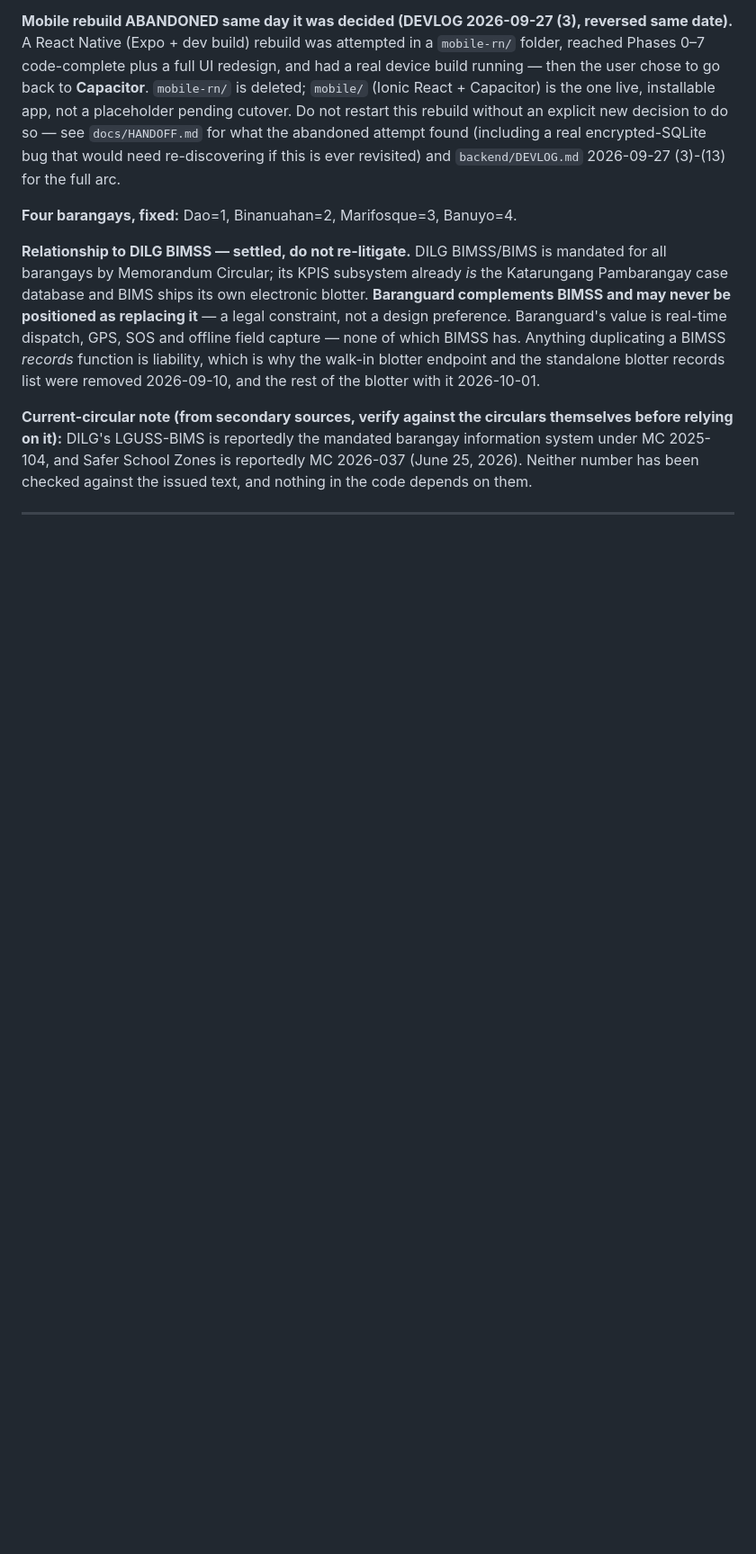
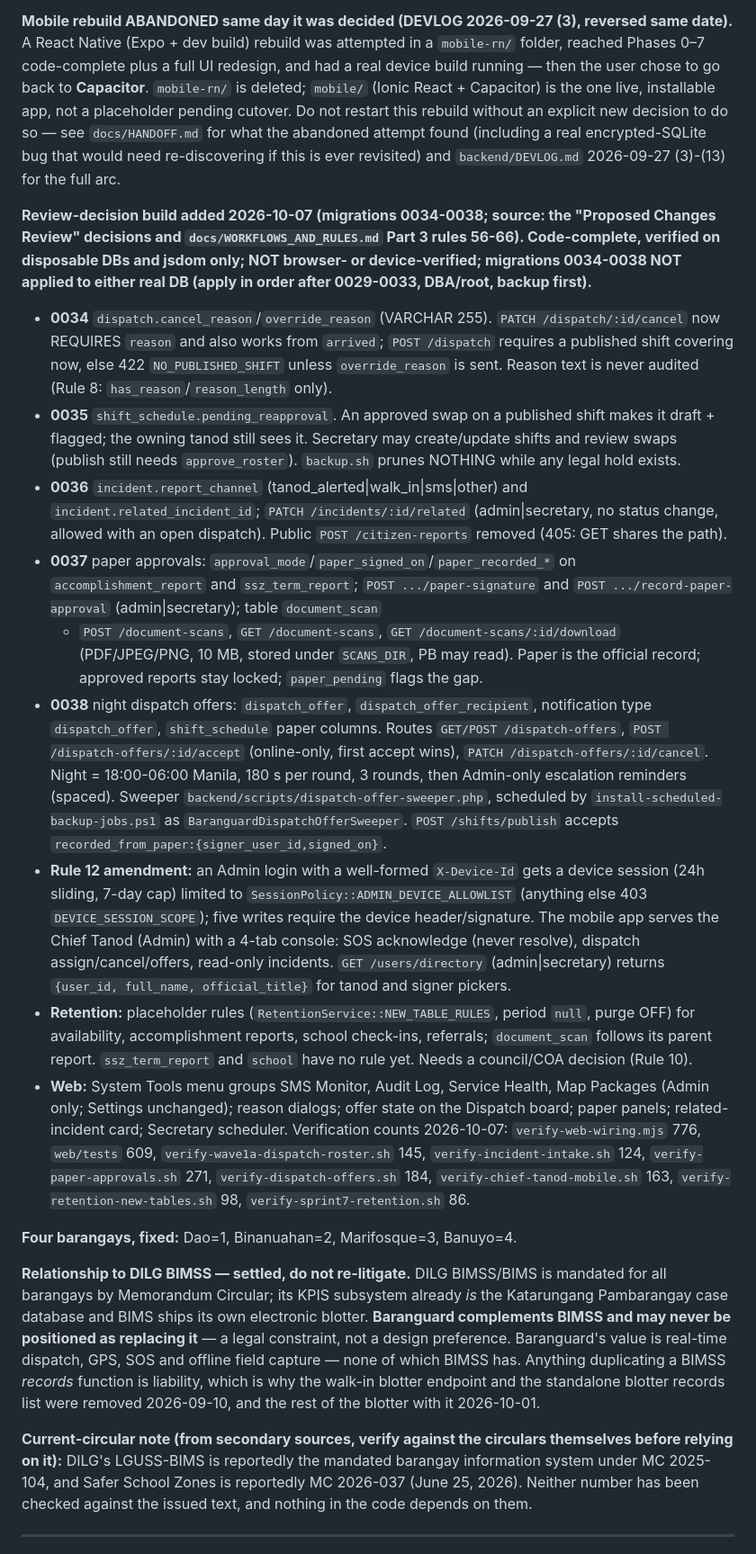
Before and after one commit to jpbuenosaires/Baranguard, a Markdown page: docs/REFERENCE.md, the part around one of its changes. Shown at 90% size. Drawn GitHub-style; blank space fills up the shorter version.

Commit message:
[Docs] REFERENCE: review-decision build summary, route count 117
Co-Authored-By: Claude Sonnet 5.5 <noreply@anthropic.com>

```diff
--- a/docs/REFERENCE.md
+++ b/docs/REFERENCE.md
@@ -164,6 +164,60 @@ explicit new decision to do so — see `docs/HANDOFF.md` for what the
 abandoned attempt found (including a real encrypted-SQLite bug that would
 need re-discovering if this is ever revisited) and `backend/DEVLOG.md`
 2026-09-27 (3)-(13) for the full arc.
+
+**Review-decision build added 2026-10-07 (migrations 0034-0038; source: the
+"Proposed Changes Review" decisions and `docs/WORKFLOWS_AND_RULES.md` Part 3
+rules 56-66). Code-complete, verified on disposable DBs and jsdom only; NOT
+browser- or device-verified; migrations 0034-0038 NOT applied to either real
+DB (apply in order after 0029-0033, DBA/root, backup first).**
+
+- **0034** `dispatch.cancel_reason`/`override_reason` (VARCHAR 255). `PATCH
+  /dispatch/:id/cancel` now REQUIRES `reason` and also works from `arrived`;
+  `POST /dispatch` requires a published shift covering now, else 422
+  `NO_PUBLISHED_SHIFT` unless `override_reason` is sent. Reason text is never
+  audited (Rule 8: `has_reason`/`reason_length` only).
+- **0035** `shift_schedule.pending_reapproval`. An approved swap on a published
+  shift makes it draft + flagged; the owning tanod still sees it. Secretary may
+  create/update shifts and review swaps (publish still needs `approve_roster`).
+  `backup.sh` prunes NOTHING while any legal hold exists.
+- **0036** `incident.report_channel` (tanod_alerted|walk_in|sms|other) and
+  `incident.related_incident_id`; `PATCH /incidents/:id/related`
+  (admin|secretary, no status change, allowed with an open dispatch). Public
+  `POST /citizen-reports` removed (405: GET shares the path).
+- **0037** paper approvals: `approval_mode`/`paper_signed_on`/`paper_recorded_*`
+  on `accomplishment_report` and `ssz_term_report`; `POST .../paper-signature`
+  and `POST .../record-paper-approval` (admin|secretary); table `document_scan`
+  + `POST /document-scans`, `GET /document-scans`, `GET /document-scans/:id/download`
+  (PDF/JPEG/PNG, 10 MB, stored under `SCANS_DIR`, PB may read). Paper is the
+  official record; approved reports stay locked; `paper_pending` flags the gap.
+- **0038** night dispatch offers: `dispatch_offer`, `dispatch_offer_recipient`,
+  notification type `dispatch_offer`, `shift_schedule` paper columns. Routes
+  `GET/POST /dispatch-offers`, `POST /dispatch-offers/:id/accept` (online-only,
+  first accept wins), `PATCH /dispatch-offers/:id/cancel`. Night = 18:00-06:00
+  Manila, 180 s per round, 3 rounds, then Admin-only escalation reminders
+  (spaced). Sweeper `backend/scripts/dispatch-offer-sweeper.php`, scheduled by
+  `install-scheduled-backup-jobs.ps1` as `BaranguardDispatchOfferSweeper`.
+  `POST /shifts/publish` accepts `recorded_from_paper:{signer_user_id,signed_on}`.
+- **Rule 12 amendment:** an Admin login with a well-formed `X-Device-Id` gets a
+  device session (24h sliding, 7-day cap) limited to
+  `SessionPolicy::ADMIN_DEVICE_ALLOWLIST` (anything else 403
+  `DEVICE_SESSION_SCOPE`); five writes require the device header/signature. The
+  mobile app serves the Chief Tanod (Admin) with a 4-tab console: SOS
+  acknowledge (never resolve), dispatch assign/cancel/offers, read-only incidents.
+  `GET /users/directory` (admin|secretary) returns `{user_id, full_name,
+  official_title}` for tanod and signer pickers.
+- **Retention:** placeholder rules (`RetentionService::NEW_TABLE_RULES`, period
+  `null`, purge OFF) for availability, accomplishment reports, school check-ins,
+  referrals; `document_scan` follows its parent report. `ssz_term_report` and
+  `school` have no rule yet. Needs a council/COA decision (Rule 10).
+- **Web:** System Tools menu groups SMS Monitor, Audit Log, Service Health, Map
+  Packages (Admin only; Settings unchanged); reason dialogs; offer state on the
+  Dispatch board; paper panels; related-incident card; Secretary scheduler.
+  Verification counts 2026-10-07: `verify-web-wiring.mjs` 776, `web/tests` 609,
+  `verify-wave1a-dispatch-roster.sh` 145, `verify-incident-intake.sh` 124,
+  `verify-paper-approvals.sh` 271, `verify-dispatch-offers.sh` 184,
+  `verify-chief-tanod-mobile.sh` 163, `verify-retention-new-tables.sh` 98,
+  `verify-sprint7-retention.sh` 86.
 
 **Four barangays, fixed:** Dao=1, Binanuahan=2, Marifosque=3, Banuyo=4.
 
```
Also changed, not shown: other parts of docs/REFERENCE.md (+3 -3 lines).
